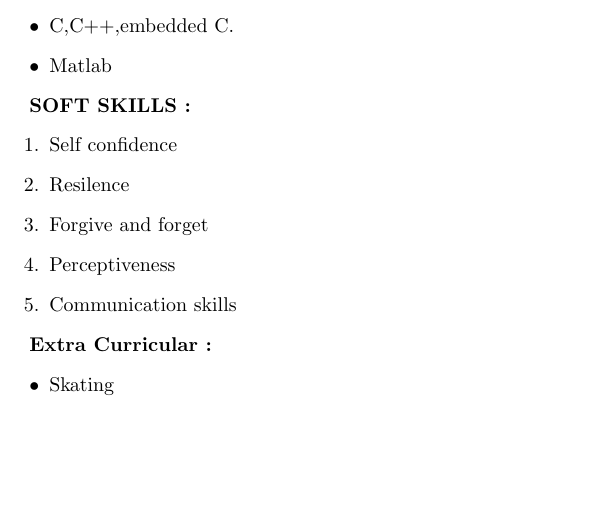
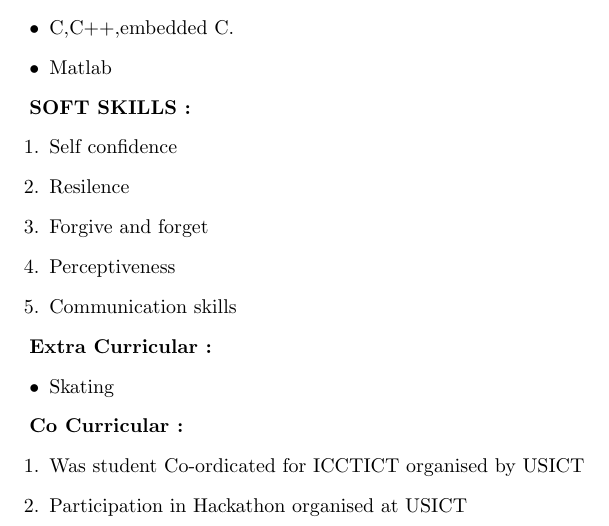
Before and after one commit to sumakar/sumakar_Resume, a LaTeX CV (sumakar_Resume.tex): part of page 2 of 2, cut so that both start at the same text, the shorter picture padded with empty space. Compiled offline with pdfLaTeX.

Commit message:
10th commit

```diff
--- a/sumakar_Resume.tex
+++ b/sumakar_Resume.tex
@@ -75,6 +75,13 @@
 	\textbf{Extra Curricular :}
 	\begin{itemize}
 		\item Skating
+
 	\end{itemize}
 
+	\textbf{Co Curricular :}
+	\begin{enumerate}
+		\item Was student Co-ordicated for ICCTICT organised by USICT
+		\item Participation in Hackathon organised at USICT
+
+		\end{enumerate}
 \end{document}
```
Also changed, not shown: sumakar_Resume.pdf, 2 other files.
